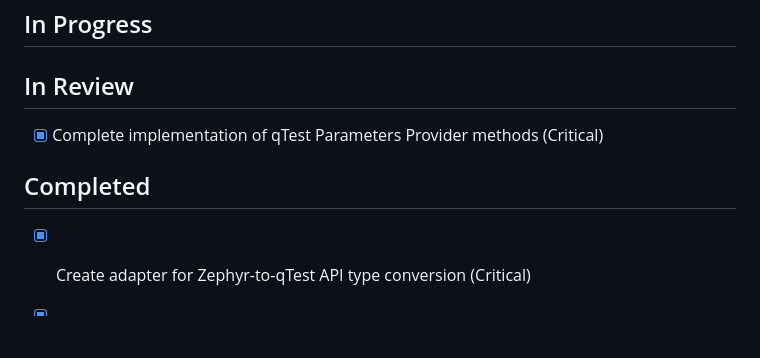
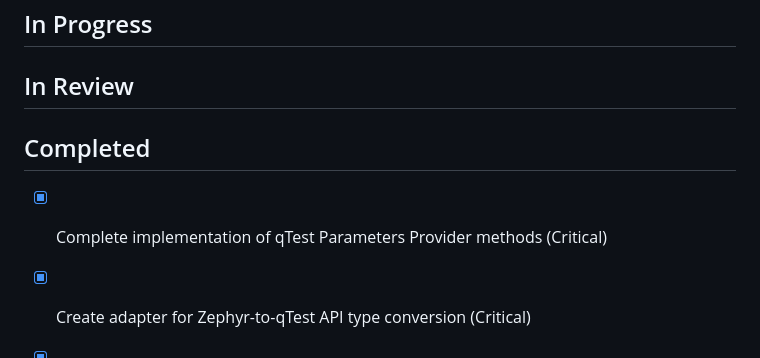
Before and after one commit to heymumford/Skidbladnir, a Markdown page: docs/project/kanban.md, the part around the change. GitHub-like rendering; blank space fills up the shorter version.

Commit message:
docs: update kanban board with completed tasks

```diff
--- a/docs/project/kanban.md
+++ b/docs/project/kanban.md
@@ -153,9 +153,9 @@ Our primary "north star" for implementation is to use Zephyr Scale as our source
 ## In Progress
 
 ## In Review
-- [x] Complete implementation of qTest Parameters Provider methods (Critical)
 
 ## Completed
+- [x] Complete implementation of qTest Parameters Provider methods (Critical)
 - [x] Create adapter for Zephyr-to-qTest API type conversion (Critical)
 - [x] Fix build errors for Operation Dependency Controller (Critical)
 - [x] Test: Full user workflow through UI for each provider combination (Critical)
```
